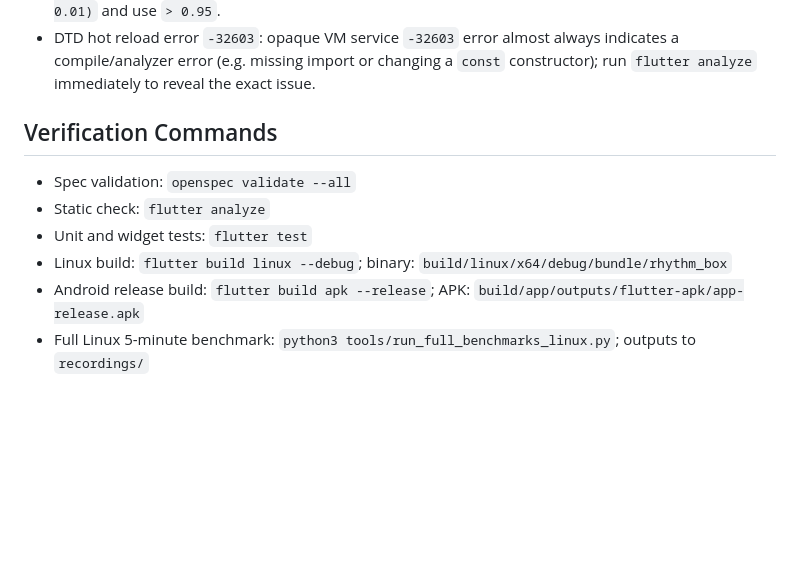
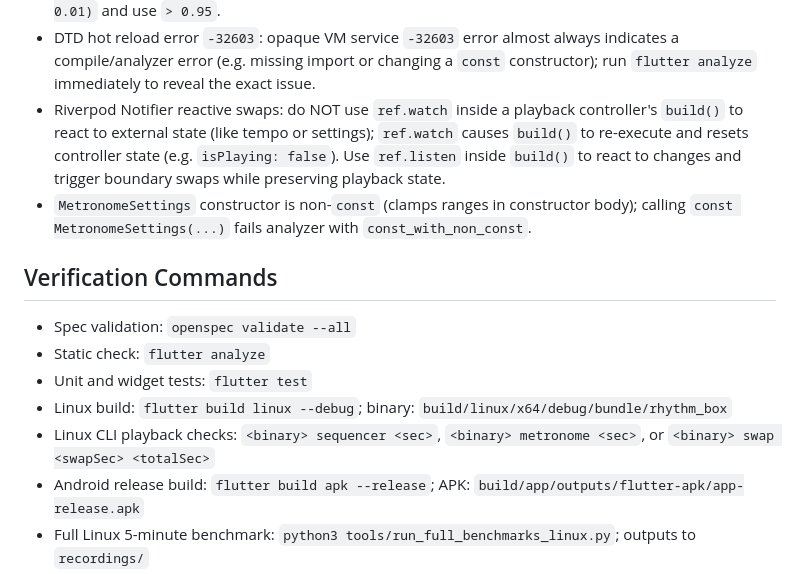
Before and after one commit to luispdd/flutter-rhythm-box, a Markdown page: AGENTS.md, the part around the change. Drawn GitHub-style; blank space fills up the shorter version.

Commit message:
docs: complete M1 core tasks, record verification results, and update agent guidelines

```diff
--- a/AGENTS.md
+++ b/AGENTS.md
@@ -20,6 +20,8 @@
 - `dart:math` lacks hyperbolic functions (`tanh`): implement soft-clipping manually via $(e^{2x} - 1)/(e^{2x} + 1)$ and guard $|x| > 20$ returning $\pm 1.0$ to prevent `exp` overflow.
 - Audio test peak tolerances on discrete sinusoids: discrete sampling at 44.1 kHz rarely strikes the exact continuous peak (e.g. 1 kHz sine sample peak is ~0.983); avoid over-tight assertions like `closeTo(1.0, 0.01)` and use `> 0.95`.
 - DTD hot reload error `-32603`: opaque VM service `-32603` error almost always indicates a compile/analyzer error (e.g. missing import or changing a `const` constructor); run `flutter analyze` immediately to reveal the exact issue.
+- Riverpod Notifier reactive swaps: do NOT use `ref.watch` inside a playback controller's `build()` to react to external state (like tempo or settings); `ref.watch` causes `build()` to re-execute and resets controller state (e.g. `isPlaying: false`). Use `ref.listen` inside `build()` to react to changes and trigger boundary swaps while preserving playback state.
+- `MetronomeSettings` constructor is non-`const` (clamps ranges in constructor body); calling `const MetronomeSettings(...)` fails analyzer with `const_with_non_const`.
 
 ## Verification Commands
 
@@ -27,6 +29,7 @@
 - Static check: `flutter analyze`
 - Unit and widget tests: `flutter test`
 - Linux build: `flutter build linux --debug`; binary: `build/linux/x64/debug/bundle/rhythm_box`
+- Linux CLI playback checks: `<binary> sequencer <sec>`, `<binary> metronome <sec>`, or `<binary> swap <swapSec> <totalSec>`
 - Android release build: `flutter build apk --release`; APK: `build/app/outputs/flutter-apk/app-release.apk`
 - Full Linux 5-minute benchmark: `python3 tools/run_full_benchmarks_linux.py`; outputs to `recordings/`
 - Android swap benchmark on emulator: `python3 tools/run_swap_benchmark_android.py`; outputs to `recordings/`
```
Also changed, not shown: 2 other files.
